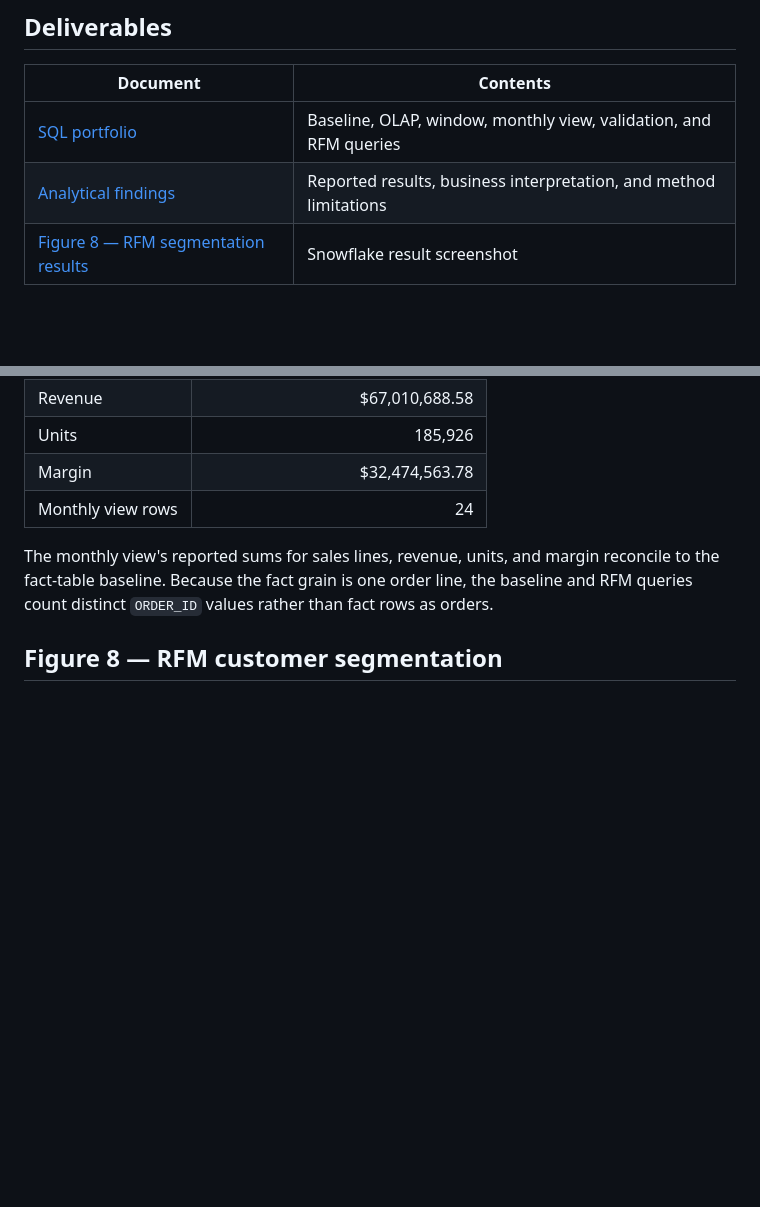
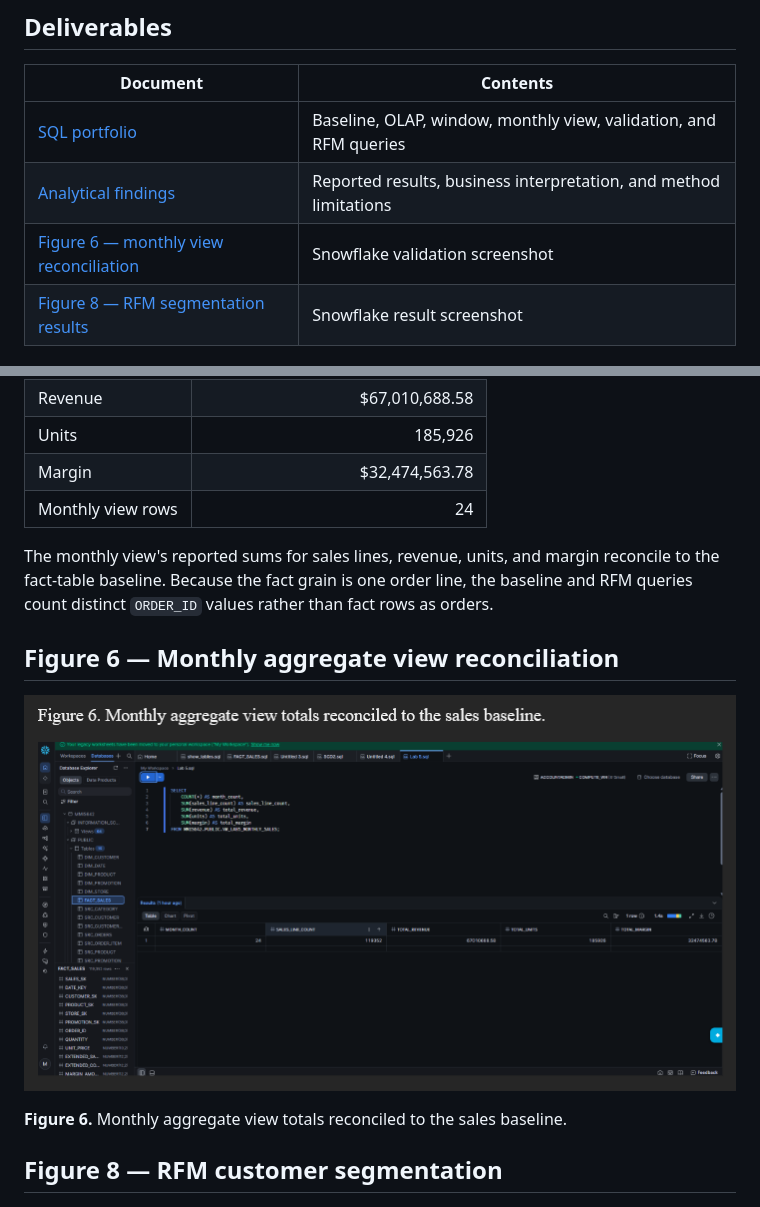
Before and after one commit to MaxKarltun/NorthStar-Retail-Data-Warehouse-Project, a Markdown page: phase05-olap-analytical-sql/README.md, 2 parts joined by grey strips. GitHub-like rendering; pictures changed too: phase05-olap-analytical-sql/figures/figure-6-monthly-view-reconciliation.png (added); blank space fills up the shorter version.

Commit message:
docs: add lab five monthly reconciliation figure
Co-authored-by: Copilot <223556219+Copilot@users.noreply.github.com>

```diff
--- a/phase05-olap-analytical-sql/README.md
+++ b/phase05-olap-analytical-sql/README.md
@@ -8,6 +8,7 @@ Phase 5 analyzes the [Lab 4 sales star schema](../phase04-star-schema-etl/README
 | --- | --- |
 | [SQL portfolio](portfolio.sql) | Baseline, OLAP, window, monthly view, validation, and RFM queries |
 | [Analytical findings](findings.md) | Reported results, business interpretation, and method limitations |
+| [Figure 6 — monthly view reconciliation](figures/figure-6-monthly-view-reconciliation.png) | Snowflake validation screenshot |
 | [Figure 8 — RFM segmentation results](figures/figure-8-rfm-segments.png) | Snowflake result screenshot |
 
 ## Reported baseline and reconciliation
@@ -23,6 +24,12 @@ Phase 5 analyzes the [Lab 4 sales star schema](../phase04-star-schema-etl/README
 | Monthly view rows | 24 |
 
 The monthly view's reported sums for sales lines, revenue, units, and margin reconcile to the fact-table baseline. Because the fact grain is one order line, the baseline and RFM queries count distinct `ORDER_ID` values rather than fact rows as orders.
+
+## Figure 6 — Monthly aggregate view reconciliation
+
+![Snowflake monthly aggregate view reconciliation](figures/figure-6-monthly-view-reconciliation.png)
+
+**Figure 6.** Monthly aggregate view totals reconciled to the sales baseline.
 
 ## Figure 8 — RFM customer segmentation
 
```
Also changed, not shown: phase05-olap-analytical-sql/findings.md (+4 -0 lines).
